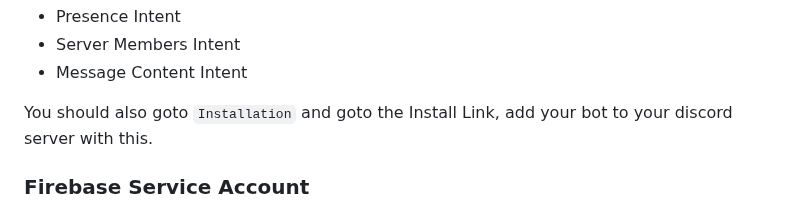
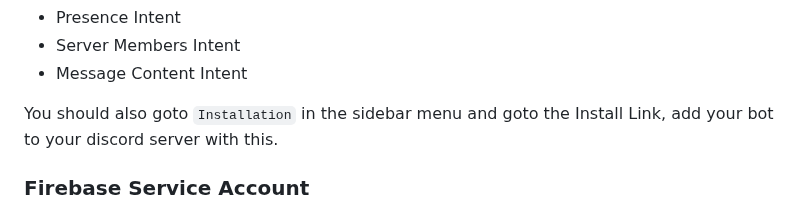
Before and after one commit to DannyTheHeretic/pure-pulsars, a Markdown page: README.md, the part around the change. Drawn GitHub-style.

Commit message:
docs(README): clarify installation instruction

```diff
--- a/README.md
+++ b/README.md
@@ -83,7 +83,7 @@ While here be sure to turn on the 3 switches below `Privileged Gateway Intents`
  + Server Members Intent
  + Message Content Intent
 
-You should also goto `Installation` and goto the Install Link, add your bot to your discord server with this.
+You should also goto `Installation` in the sidebar menu and goto the Install Link, add your bot to your discord server with this.
 
 ### Firebase Service Account
 
```
